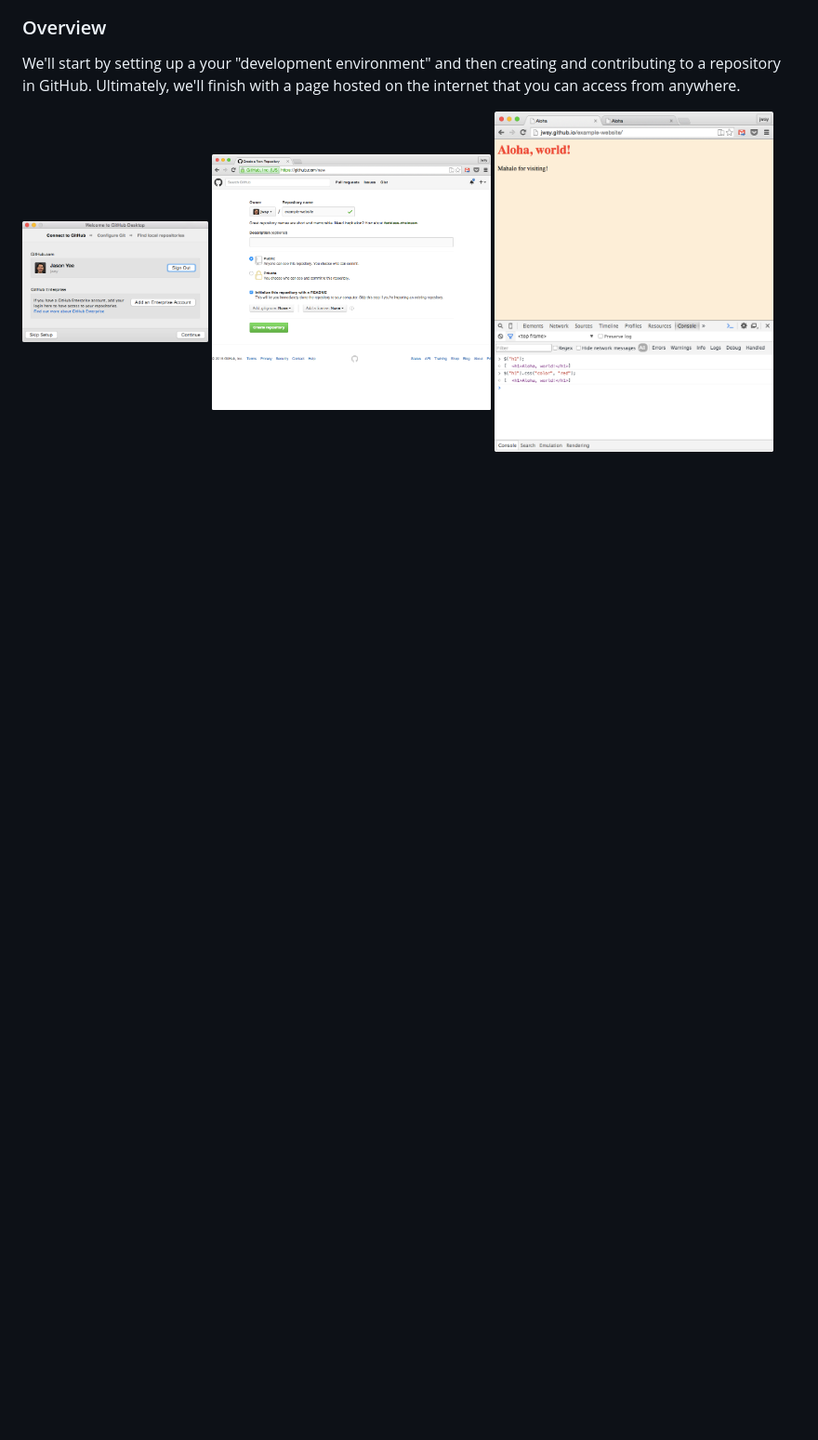
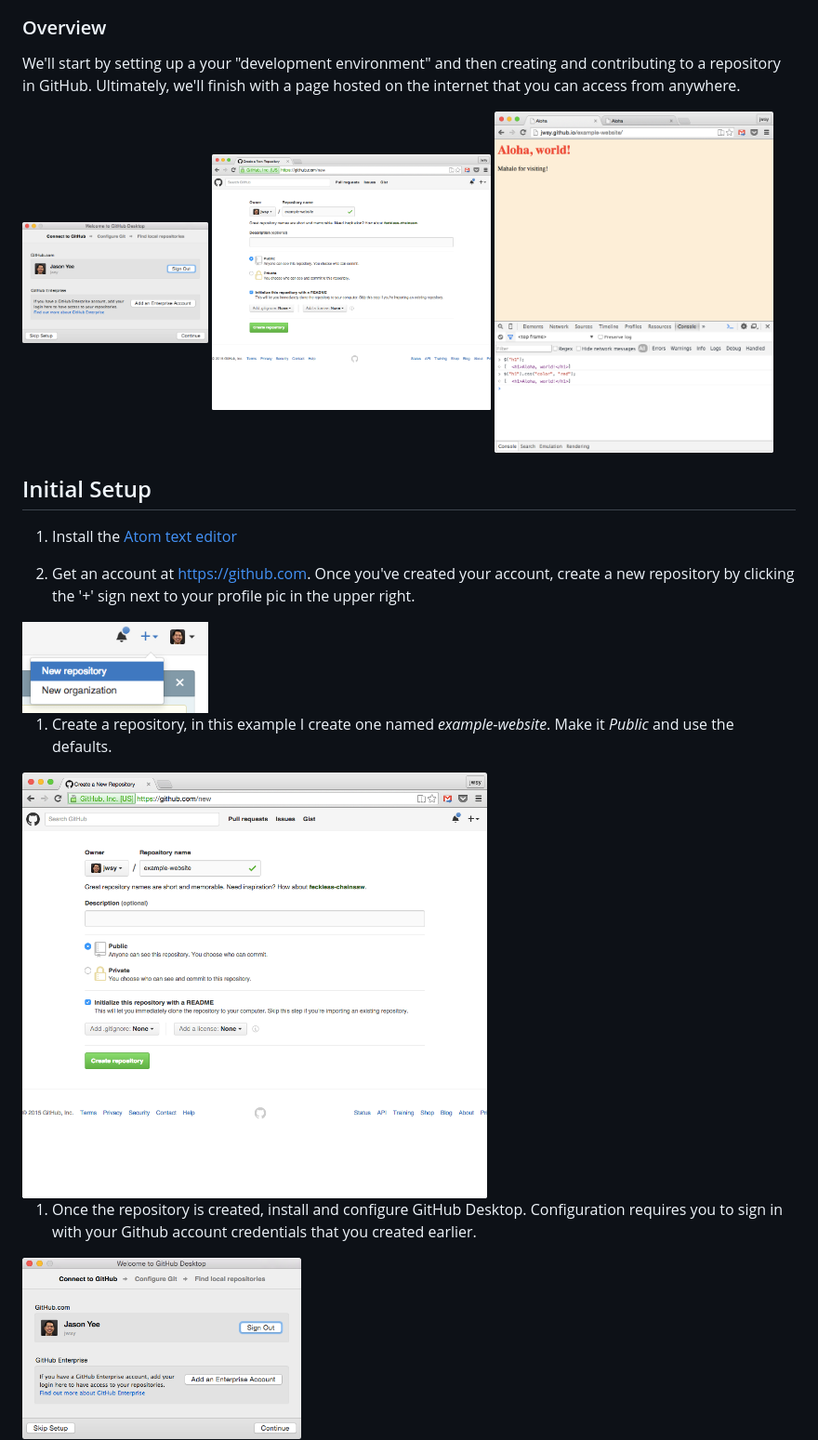
Before and after one commit to jwsy/example-website, a Markdown page: README.md, the part around the change printed below. Shown: that part at 93% size. Rendered like a GitHub page; pictures changed too: images/new-repo.png (added); blank space fills up the shorter version.

```diff
--- a/README.md
+++ b/README.md
@@ -14,3 +14,20 @@ We'll start by setting up a your "development environment" and then creating and
 <img src="images/create-repo.png" width="300">
 
 <img src="images/end-jq.png" width="300">
+
+## Initial Setup
+
+1. Install the <a href="https://atom.io" target="_blank">Atom text editor</a>
+
+1. Get an account at <a href="https://github.com" target="_blank">https://github.com</a>. Once you've created your account, create a new repository by clicking the '+' sign next to your profile pic in the upper right.
+
+  <img src="images/new-repo.png" width="200">
+
+1.  Create a repository, in this example I create one named _example-website_. Make it _Public_ and use the defaults.
+
+  <img src="images/create-repo.png" width="500">
+
+1. Once the repository is created, install and configure GitHub Desktop. Configuration requires you to sign in with your Github account credentials that you created earlier.
+
+  <img src="images/ghd-setup.png" width="300">
+
```
Also changed, not shown: other parts of README.md (+16 -5 lines), images/clone-repo.png (added), images/create-gh-pages.png (added), images/repo-created.png (added).
